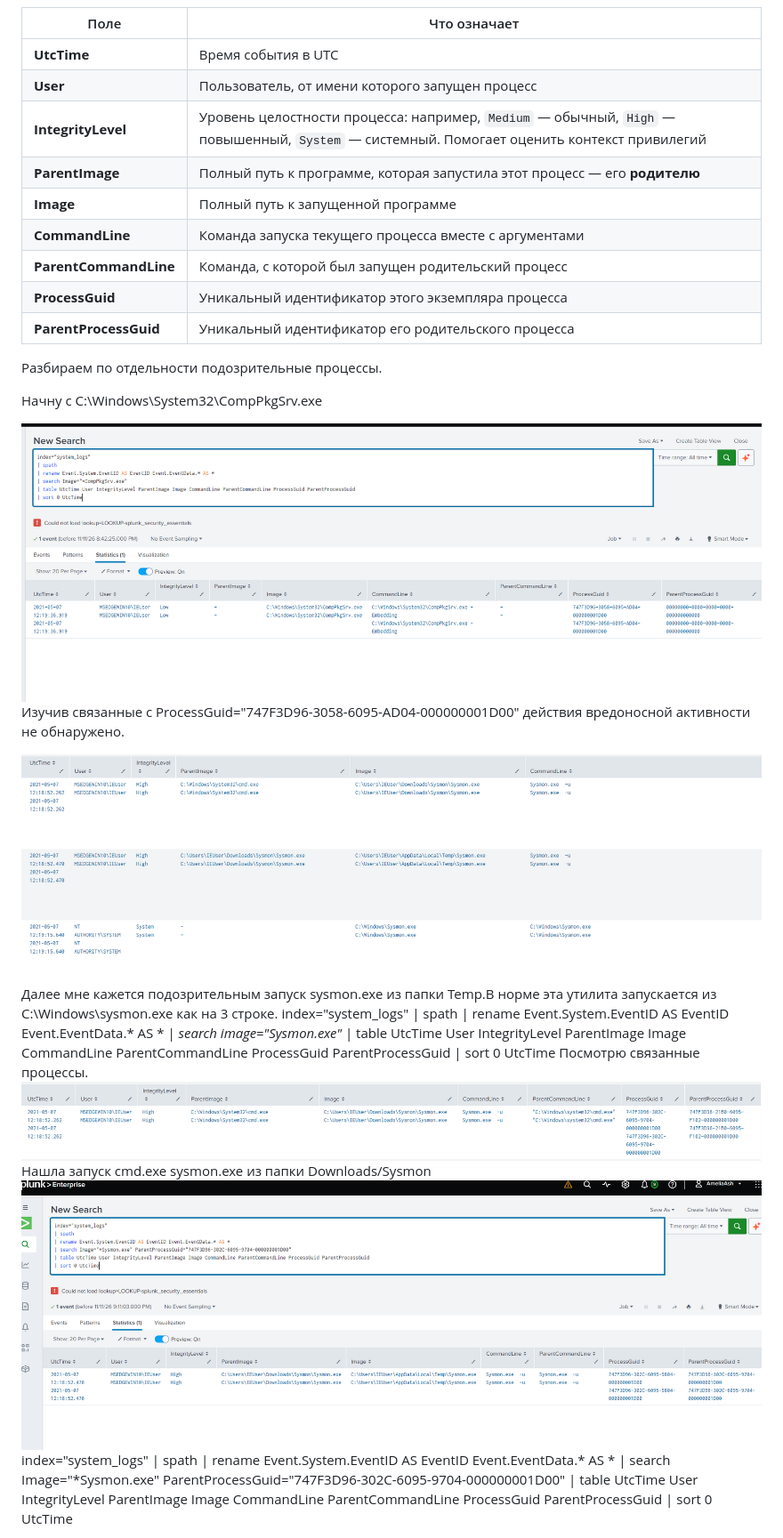
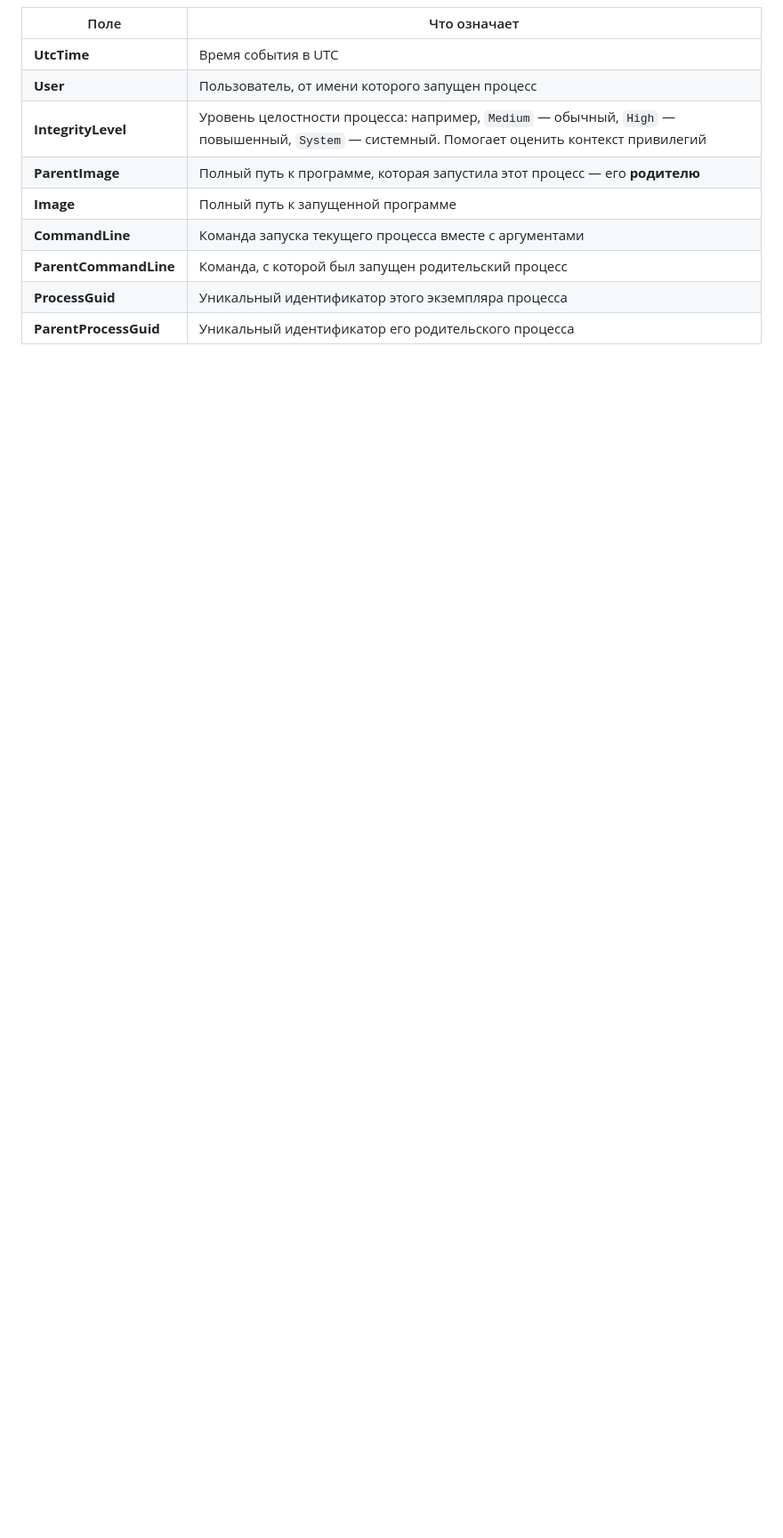
Before and after one commit to ameliaash2454/study-labs, a Markdown page: Splunk. Расследование sysmon.md, the part around one of its changes. Shown at 89% size. Drawn GitHub-style; blank space fills up the shorter version.

```diff
--- a/Splunk. Расследование sysmon.md
+++ b/Splunk. Расследование sysmon.md
@@ -17,29 +18,3 @@ index="system_logs" | rename Event.System.EventID AS EventID  Event.EventData.*
 | **ParentCommandLine** | Команда, с которой был запущен родительский процесс                                                                                         |
 | **ProcessGuid**       | Уникальный идентификатор этого экземпляра процесса                                                                                          |
 | **ParentProcessGuid** | Уникальный идентификатор его родительского процесса                                                                                         |
-Разбираем по отдельности подозрительные процессы.
-
-Начну с C:\Windows\System32\CompPkgSrv.exe
-
-![](attachment/Pasted%20image%2020261111204953.png)
-Изучив связанные с ProcessGuid="747F3D96-3058-6095-AD04-000000001D00" действия вредоносной активности не обнаружено.
-
-![](attachment/Pasted%20image%2020261111210226.png)
- Далее мне кажется подозрительным запуск sysmon.exe из папки Temp.В норме эта утилита запускается из C:\Windows\sysmon.exe как на 3 строке.
- index="system_logs"
-| spath
-| rename Event.System.EventID AS EventID Event.EventData.* AS *
-| *search image="Sysmon.exe"*
-| table UtcTime User IntegrityLevel ParentImage Image CommandLine ParentCommandLine ProcessGuid ParentProcessGuid
-| sort 0 UtcTime
-Посмотрю связанные процессы.
-![](attachment/Pasted%20image%2020261111210819.png)
-Нашла запуск cmd.exe sysmon.exe из папки Downloads/Sysmon
-![](attachment/Pasted%20image%2020261111211306.png)
-index="system_logs"
-| spath
-| rename Event.System.EventID AS EventID Event.EventData.* AS *
-| search Image="*Sysmon.exe" ParentProcessGuid="747F3D96-302C-6095-9704-000000001D00"
-| table UtcTime User IntegrityLevel ParentImage Image CommandLine ParentCommandLine ProcessGuid ParentProcessGuid
-| sort 0 UtcTime
-
```
Also changed, not shown: other parts of Splunk. Расследование sysmon.md (+13 -30 lines), attachment/Pasted image 20261115221113.png (added), attachment/Pasted image 20261115221449.png (added).
